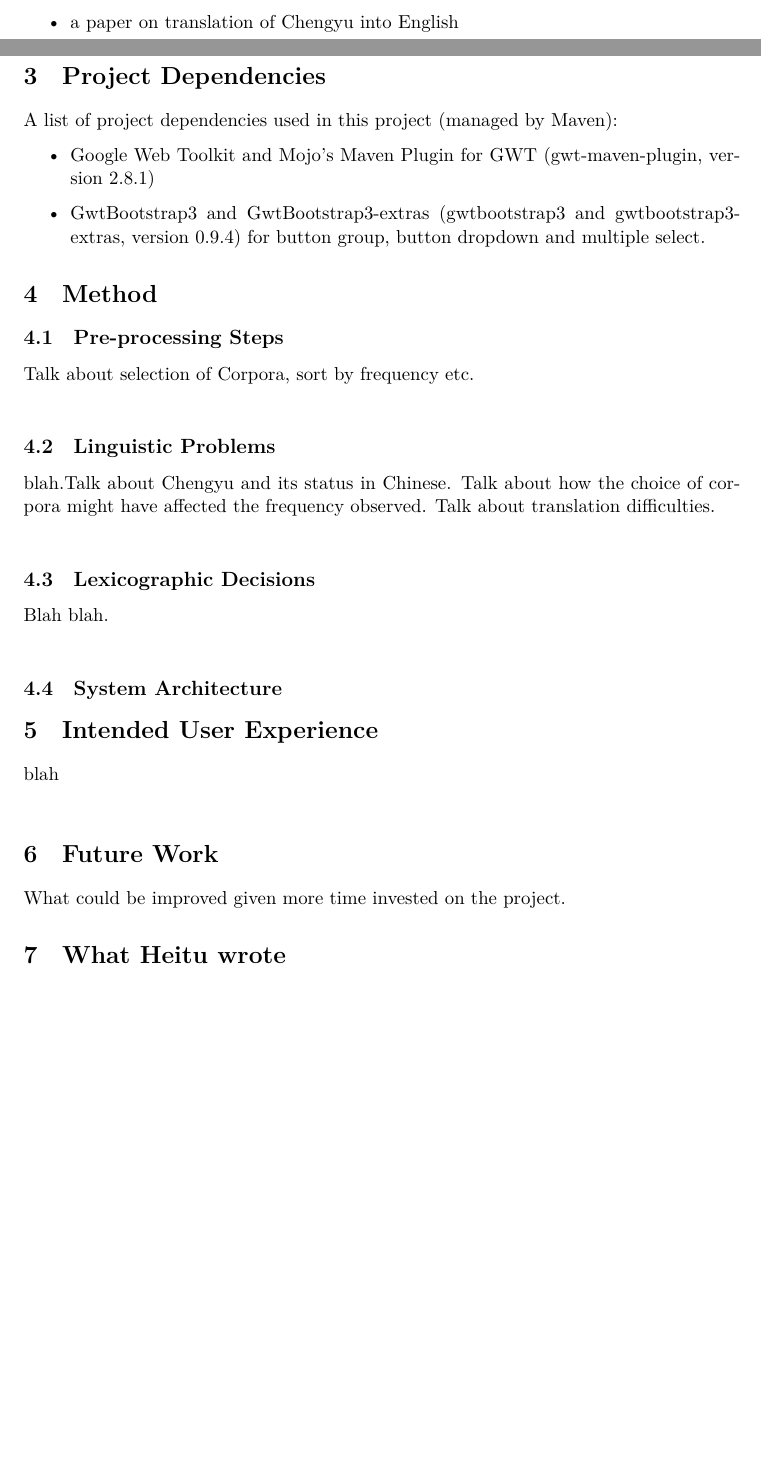
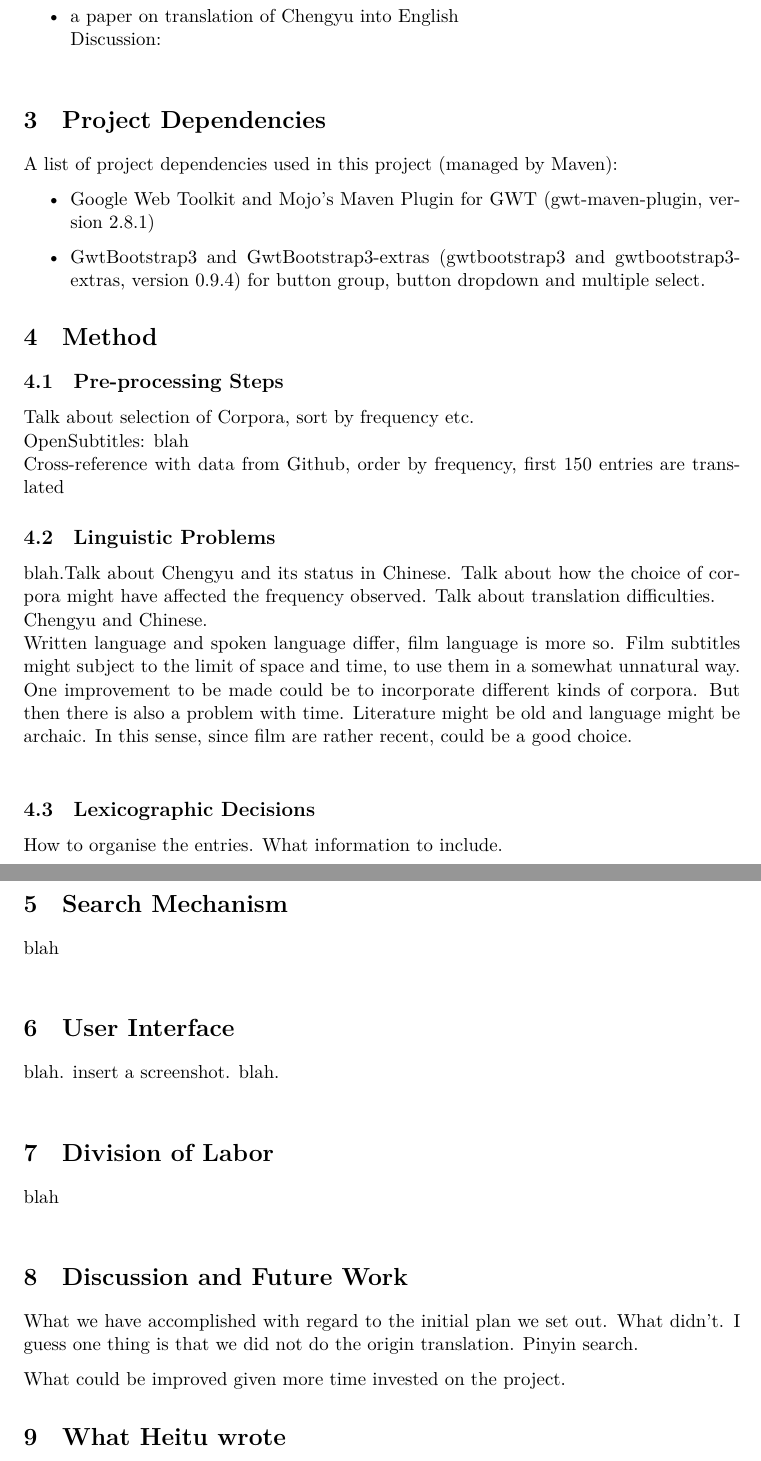
Before and after one commit to MegamindHenry/chengyu-dictionary, a LaTeX document (Chengyu-Dict Project Documentation.tex): two parts of pages 1 and 2 of 3 before the commit and two parts of pages 2 and 3 of 4 after it, joined at a grey line, cut so that both start at the same text, the shorter picture padded with empty space. Compiled offline with XeLaTeX.

Commit message:
= = random thoughts

```diff
--- a/Chengyu-Dict Project Documentation.tex
+++ b/Chengyu-Dict Project Documentation.tex
@@ -31,2 +29,0 @@ Available at: https://www.chinese-tools.com/chinese/chengyu/dictionary
-\item Google-Translate for translating Chengyu
-\item a paper on translation of Chengyu into English
@@ -33,3 +34,5 @@ Available at: https://www.chinese-tools.com/chinese/chengyu/dictionary
+\item a paper on translation of Chengyu into English\\
+Discussion:\\
 \end{itemize}
 
 \section{Project Dependencies}
@@ -42,22 +45,33 @@ A list of project dependencies used in this project (managed by Maven):
 \section{Method}
 \subsection{Pre-processing Steps}
 \indent Talk about selection of Corpora, sort by frequency etc.\\
+\indent OpenSubtitles: blah\\
+\indent Cross-reference with data from Github, order by frequency, first 150 entries are translated
 
 \subsection{Linguistic Problems}
 
 \indent blah.Talk about Chengyu and its status in Chinese. Talk about how the choice of corpora might have affected the frequency observed. Talk about translation difficulties.\\
+Chengyu and Chinese.\\
+Written language and spoken language differ, film language is more so. Film subtitles might subject to the limit of space and time, to use them in a somewhat unnatural way. One improvement to be made could be to incorporate different kinds of corpora. But then there is also a problem with time. Literature might be old and language might be archaic. In this sense, since film are rather recent, could be a good choice.\\
 
 \subsection{Lexicographic Decisions}
 
-\indent Blah blah.\\
+\indent How to organise the entries. What information to include. \\
 
-\subsection{System Architecture}
-
-\section{Intended User Experience}
+\section{Search Mechanism}
 
 \indent blah\\
 
-\section{Future Work}
+\section{User Interface}
+
+\indent blah. insert a screenshot. blah.\\
+
+\section{Division of Labor}
+
+\indent blah\\
+
+\section{Discussion and Future Work}
+\indent What we have accomplished with regard to the initial plan we set out. What didn't. I guess one thing is that we did not do the origin translation. Pinyin search.
 
 \indent What could be improved given more time invested on the project.
 
```
Also changed, not shown: Chengyu-Dict Project Documentation.tex (9 more changed lines).
